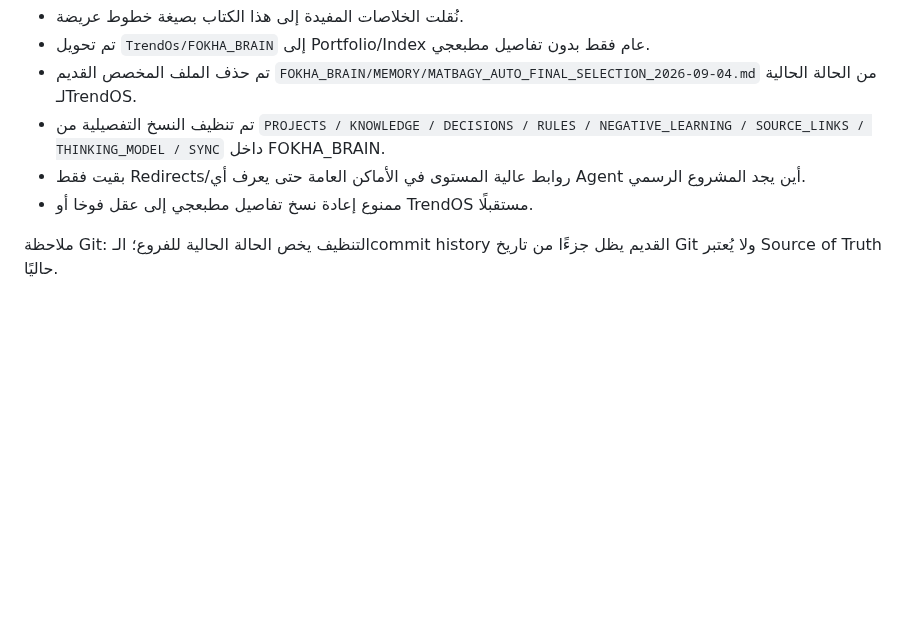
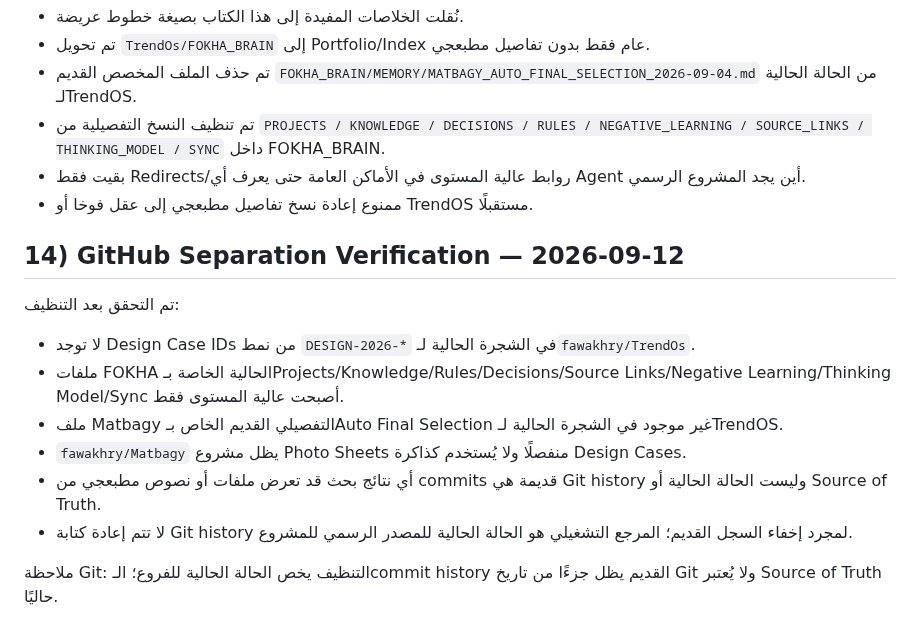
Before and after one commit to fawakhry/Matbagy-Design-Workflow, a Markdown page: صندوق_مطبعجي/PROJECT_BOOK.md, the part around the change. GitHub-like rendering; blank space fills up the shorter version.

Commit message:
Record final Matbagy project separation verification

```diff
--- a/صندوق_مطبعجي/PROJECT_BOOK.md
+++ b/صندوق_مطبعجي/PROJECT_BOOK.md
@@ -142,4 +142,15 @@ Canonical case path:
 - بقيت فقط Redirects/روابط عالية المستوى في الأماكن العامة حتى يعرف أي Agent أين يجد المشروع الرسمي.
 - ممنوع إعادة نسخ تفاصيل مطبعجي إلى عقل فوخا أو TrendOS مستقبلًا.
 
+## 14) GitHub Separation Verification — 2026-09-12
+
+تم التحقق بعد التنظيف:
+
+- لا توجد Design Case IDs من نمط `DESIGN-2026-*` في الشجرة الحالية لـ`fawakhry/TrendOs`.
+- ملفات FOKHA الحالية الخاصة بـProjects/Knowledge/Rules/Decisions/Source Links/Negative Learning/Thinking Model/Sync أصبحت عالية المستوى فقط.
+- ملف Matbagy التفصيلي القديم الخاص بـAuto Final Selection غير موجود في الشجرة الحالية لـTrendOS.
+- `fawakhry/Matbagy` يظل مشروع Photo Sheets منفصلًا ولا يُستخدم كذاكرة Design Cases.
+- أي نتائج بحث قد تعرض ملفات أو نصوص مطبعجي من commits قديمة هي Git history وليست الحالة الحالية أو Source of Truth.
+- لا تتم إعادة كتابة Git history لمجرد إخفاء السجل القديم؛ المرجع التشغيلي هو الحالة الحالية للمصدر الرسمي للمشروع.
+
 ملاحظة Git: التنظيف يخص الحالة الحالية للفروع؛ الـcommit history القديم يظل جزءًا من تاريخ Git ولا يُعتبر Source of Truth حاليًا.
```
